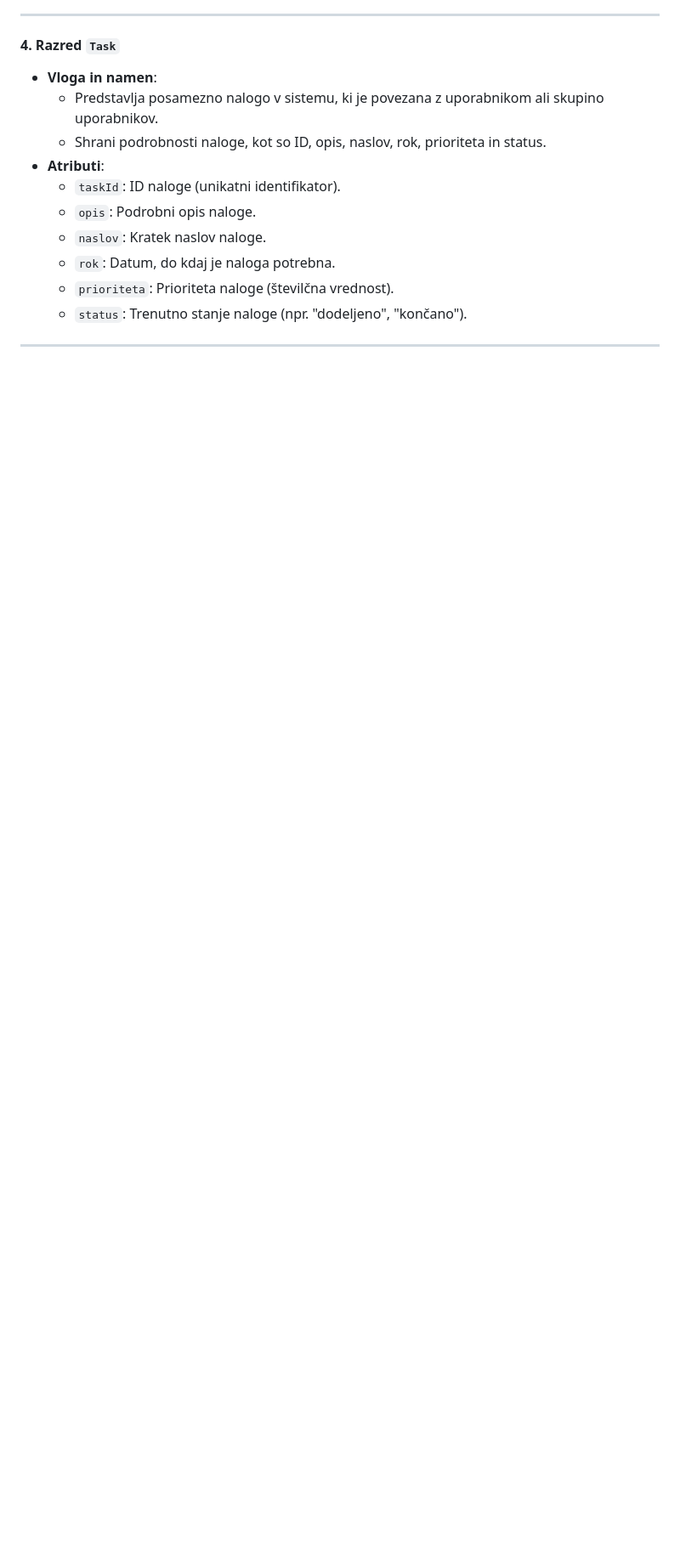
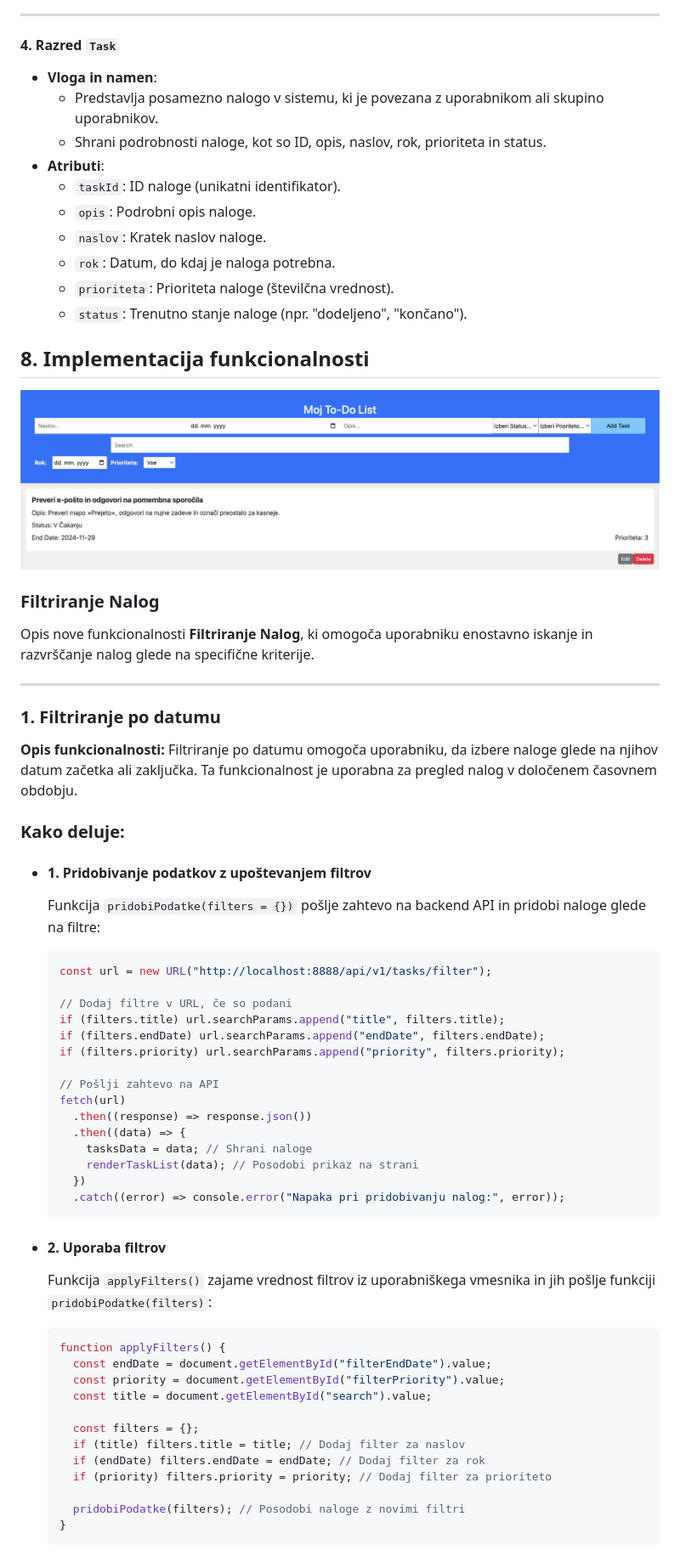
Before and after one commit to yoru301/ToDo, a Markdown page: README.md, the part around the change printed below. Shown: that part at 85% size. Rendered like a GitHub page; blank space fills up the shorter version.

Commit message:
Add: dodan opis nove funkcionalnosti v README.md

````diff
--- a/README.md
+++ b/README.md
@@ -518,4 +514,61 @@ Razredni diagram prikazuje sistem za upravljanje uporabnikov, administratorjev i
   - `prioriteta`: Prioriteta naloge (številčna vrednost).
   - `status`: Trenutno stanje naloge (npr. "dodeljeno", "končano").
 
+## 8. Implementacija funkcionalnosti
+
+![Filtriranje](Filtriranje.png)
+
+### **Filtriranje Nalog**
+
+Opis nove funkcionalnosti **Filtriranje Nalog**, ki omogoča uporabniku enostavno iskanje in razvrščanje nalog glede na specifične kriterije.
+
 ---
+
+### 1. Filtriranje po datumu
+
+**Opis funkcionalnosti:**
+Filtriranje po datumu omogoča uporabniku, da izbere naloge glede na njihov datum začetka ali zaključka. Ta funkcionalnost je uporabna za pregled nalog v določenem časovnem obdobju.
+
+### **Kako deluje:**
+
+- #### 1. Pridobivanje podatkov z upoštevanjem filtrov
+
+  Funkcija `pridobiPodatke(filters = {})` pošlje zahtevo na backend API in pridobi naloge glede na filtre:
+
+  ```javascript
+  const url = new URL("http://localhost:8888/api/v1/tasks/filter");
+
+  // Dodaj filtre v URL, če so podani
+  if (filters.title) url.searchParams.append("title", filters.title);
+  if (filters.endDate) url.searchParams.append("endDate", filters.endDate);
+  if (filters.priority) url.searchParams.append("priority", filters.priority);
+
+  // Pošlji zahtevo na API
+  fetch(url)
+    .then((response) => response.json())
+    .then((data) => {
+      tasksData = data; // Shrani naloge
+      renderTaskList(data); // Posodobi prikaz na strani
+    })
+    .catch((error) => console.error("Napaka pri pridobivanju nalog:", error));
+  ```
+
+- #### 2. Uporaba filtrov
+
+  Funkcija `applyFilters()` zajame vrednost filtrov iz uporabniškega vmesnika in jih pošlje funkciji `pridobiPodatke(filters)`:
+
+  ```javascript
+  function applyFilters() {
+    const endDate = document.getElementById("filterEndDate").value;
+    const priority = document.getElementById("filterPriority").value;
+    const title = document.getElementById("search").value;
+
+    const filters = {};
+    if (title) filters.title = title; // Dodaj filter za naslov
+    if (endDate) filters.endDate = endDate; // Dodaj filter za rok
+    if (priority) filters.priority = priority; // Dodaj filter za prioriteto
+
+    pridobiPodatke(filters); // Posodobi naloge z novimi filtri
+  }
+  ```
+
````
Also changed, not shown: other parts of README.md (+37 -4 lines).
